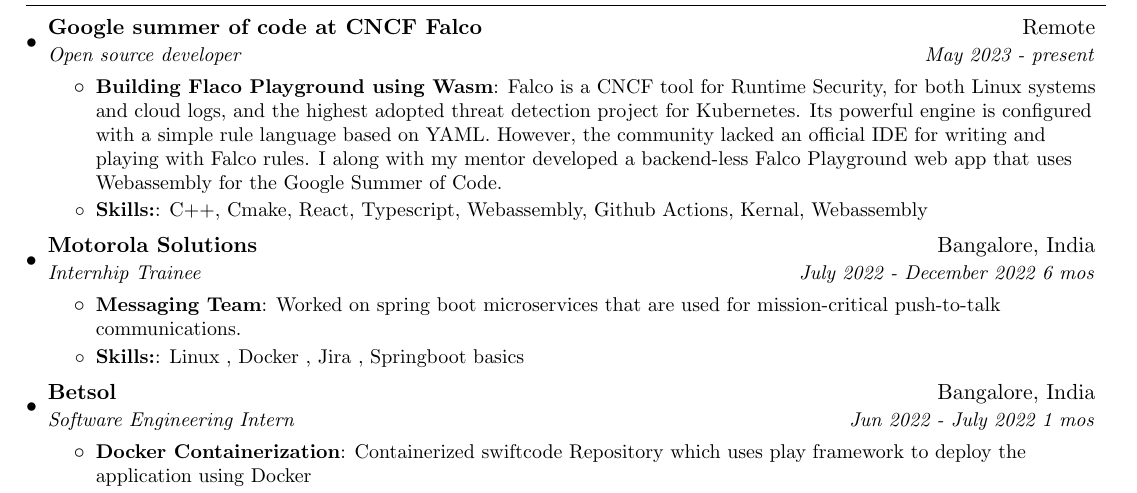
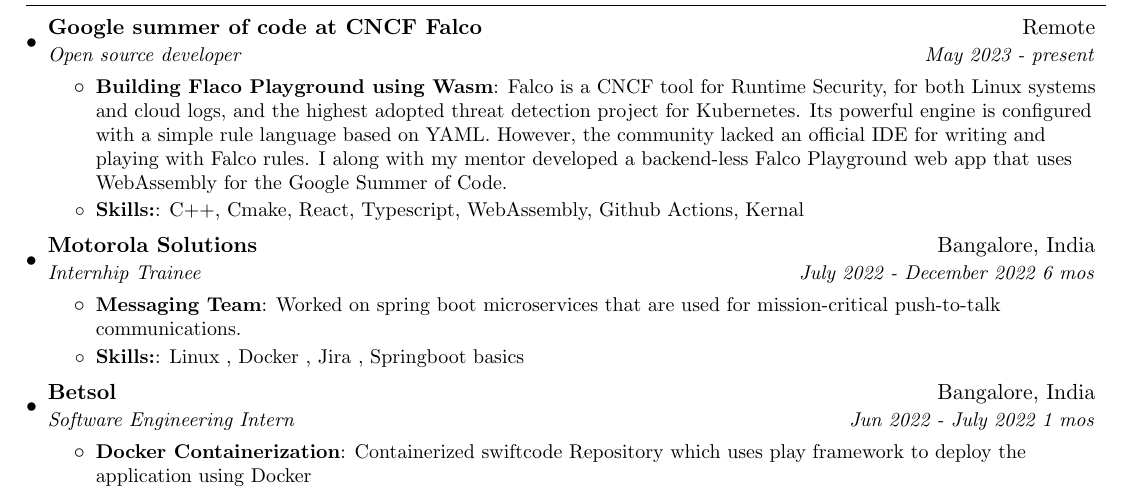
Before and after one commit to Rohith-Raju/Resume, a LaTeX CV (resume.tex): part of page 1 of 2, cut so that both start at the same text. Compiled offline with pdfLaTeX.

Commit message:
made changes
Signed-off-by: Rohith-Raju <rohithraju488@gmail.com>

```diff
--- a/resume.tex
+++ b/resume.tex
@@ -97,10 +97,10 @@
   \resumeItem{Building Flaco Playground using Wasm}
   {Falco is a CNCF tool for Runtime Security, for both Linux systems and cloud logs, and the highest adopted threat detection project for Kubernetes.
   Its powerful engine is configured with a simple rule language based on YAML. However, the community lacked an official IDE for writing and playing with Falco rules.
-  I along with my mentor developed a backend-less Falco Playground web app that uses Webassembly for the Google Summer of Code.
+  I along with my mentor developed a backend-less Falco Playground web app that uses WebAssembly for the Google Summer of Code.
   }
   \resumeItem{Skills:}
-  {C++, Cmake, React, Typescript, Webassembly, Github Actions, Kernal, Webassembly}
+  {C++, Cmake, React, Typescript, WebAssembly, Github Actions, Kernal}
   \resumeItemListEnd
 
 
```
